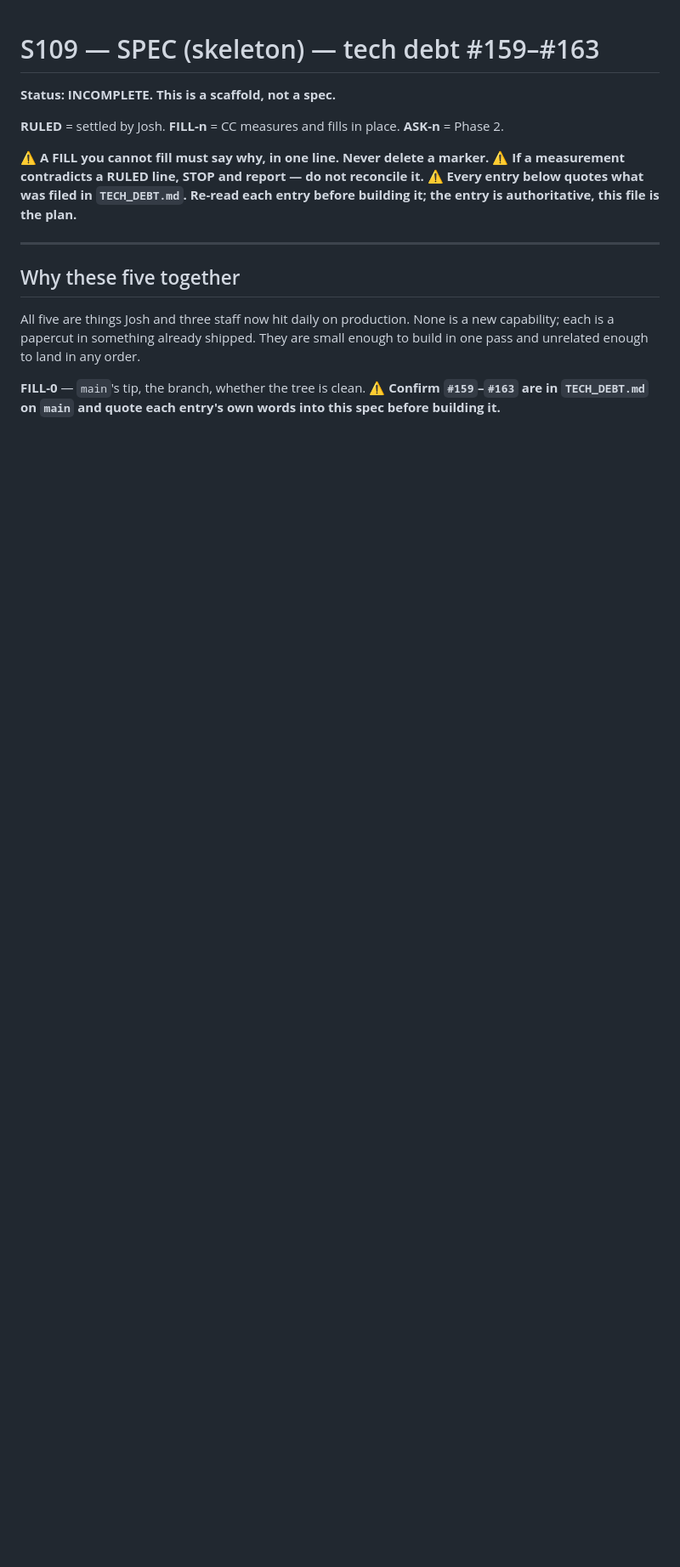
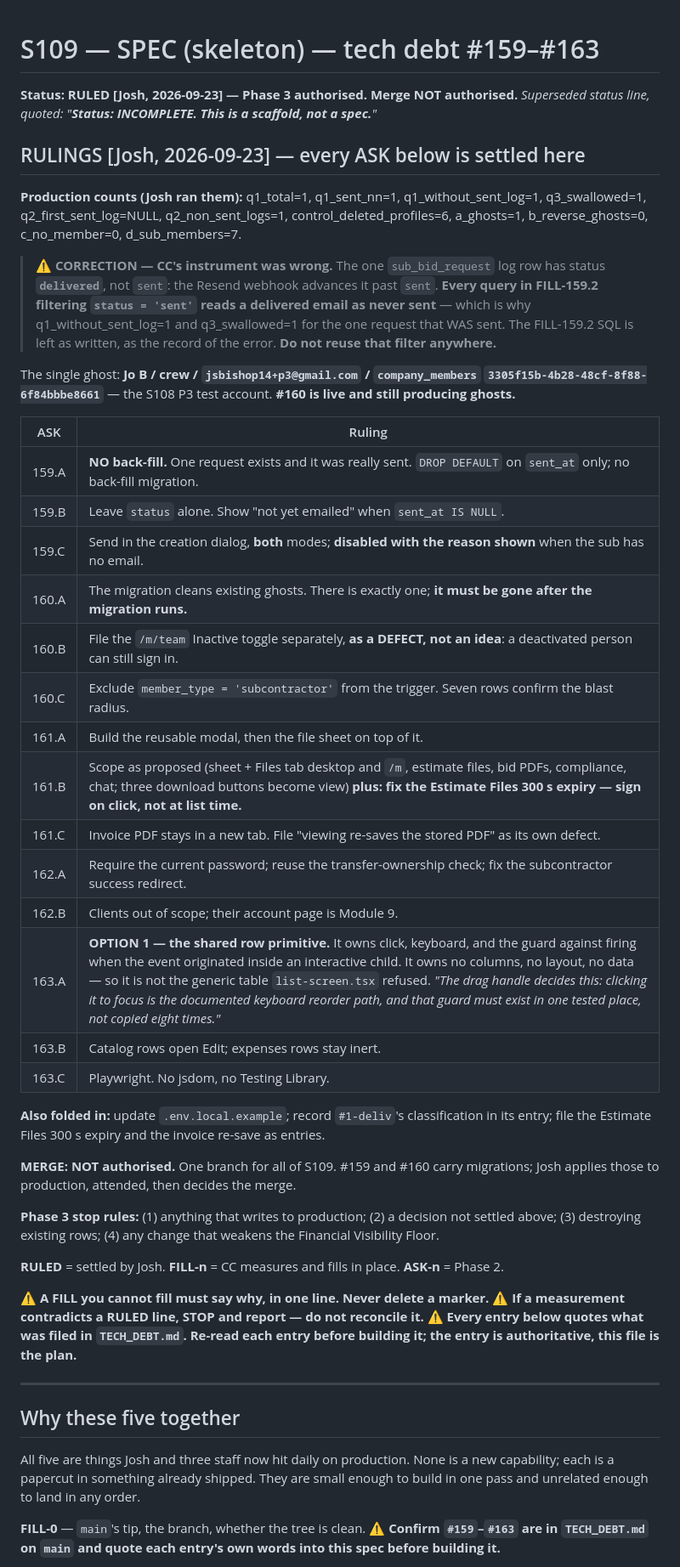
Before and after one commit to IronFrame414/FrameFocus, a Markdown page: docs/specs/S109-SPEC-debt-159-163.md, the part around the change. Shown at 85% size. Rendered like a GitHub page; blank space fills up the shorter version.

Commit message:
[Docs] S109 rulings recorded; CC's email_logs status filter error noted
Co-Authored-By: Claude Opus 5.5 (1M context) <noreply@anthropic.com>

```diff
--- a/docs/specs/S109-SPEC-debt-159-163.md
+++ b/docs/specs/S109-SPEC-debt-159-163.md
@@ -1,6 +1,49 @@
 # S109 — SPEC (skeleton) — tech debt #159–#163
 
-**Status: INCOMPLETE. This is a scaffold, not a spec.**
+**Status: RULED [Josh, 2026-09-23] — Phase 3 authorised. Merge NOT authorised.**
+_Superseded status line, quoted: "**Status: INCOMPLETE. This is a scaffold, not a spec.**"_
+
+## RULINGS [Josh, 2026-09-23] — every ASK below is settled here
+
+**Production counts (Josh ran them):** q1_total=1, q1_sent_nn=1, q1_without_sent_log=1,
+q3_swallowed=1, q2_first_sent_log=NULL, q2_non_sent_logs=1, control_deleted_profiles=6,
+a_ghosts=1, b_reverse_ghosts=0, c_no_member=0, d_sub_members=7.
+
+> ⚠️ **CORRECTION — CC's instrument was wrong.** The one `sub_bid_request` log row has status
+> **`delivered`**, not `sent`: the Resend webhook advances it past `sent`. **Every query in
+> FILL-159.2 filtering `status = 'sent'` reads a delivered email as never sent** — which is why
+> q1_without_sent_log=1 and q3_swallowed=1 for the one request that WAS sent. The FILL-159.2 SQL is
+> left as written, as the record of the error. **Do not reuse that filter anywhere.**
+
+The single ghost: **Jo B / crew / `jsbishop14+p3@gmail.com` / `company_members`
+`3305f15b-4b28-48cf-8f88-6f84bbbe8661`** — the S108 P3 test account. **#160 is live and still
+producing ghosts.**
+
+| ASK | Ruling |
+| --- | --- |
+| 159.A | **NO back-fill.** One request exists and it was really sent. `DROP DEFAULT` on `sent_at` only; no back-fill migration. |
+| 159.B | Leave `status` alone. Show "not yet emailed" when `sent_at IS NULL`. |
+| 159.C | Send in the creation dialog, **both** modes; **disabled with the reason shown** when the sub has no email. |
+| 160.A | The migration cleans existing ghosts. There is exactly one; **it must be gone after the migration runs.** |
+| 160.B | File the `/m/team` Inactive toggle separately, **as a DEFECT, not an idea**: a deactivated person can still sign in. |
+| 160.C | Exclude `member_type = 'subcontractor'` from the trigger. Seven rows confirm the blast radius. |
+| 161.A | Build the reusable modal, then the file sheet on top of it. |
+| 161.B | Scope as proposed (sheet + Files tab desktop and `/m`, estimate files, bid PDFs, compliance, chat; three download buttons become view) **plus: fix the Estimate Files 300 s expiry — sign on click, not at list time.** |
+| 161.C | Invoice PDF stays in a new tab. File "viewing re-saves the stored PDF" as its own defect. |
+| 162.A | Require the current password; reuse the transfer-ownership check; fix the subcontractor success redirect. |
+| 162.B | Clients out of scope; their account page is Module 9. |
+| 163.A | **OPTION 1 — the shared row primitive.** It owns click, keyboard, and the guard against firing when the event originated inside an interactive child. It owns no columns, no layout, no data — so it is not the generic table `list-screen.tsx` refused. _"The drag handle decides this: clicking it to focus is the documented keyboard reorder path, and that guard must exist in one tested place, not copied eight times."_ |
+| 163.B | Catalog rows open Edit; expenses rows stay inert. |
+| 163.C | Playwright. No jsdom, no Testing Library. |
+
+**Also folded in:** update `.env.local.example`; record `#1-deliv`'s classification in its entry;
+file the Estimate Files 300 s expiry and the invoice re-save as entries.
+
+**MERGE: NOT authorised.** One branch for all of S109. #159 and #160 carry migrations; Josh applies
+those to production, attended, then decides the merge.
+
+**Phase 3 stop rules:** (1) anything that writes to production; (2) a decision not settled above;
+(3) destroying existing rows; (4) any change that weakens the Financial Visibility Floor.
 
 **RULED** = settled by Josh. **FILL-n** = CC measures and fills in place. **ASK-n** = Phase 2.
 
```
Also changed, not shown: docs/sessions/S109-report.md (added, +18 -0 lines).
